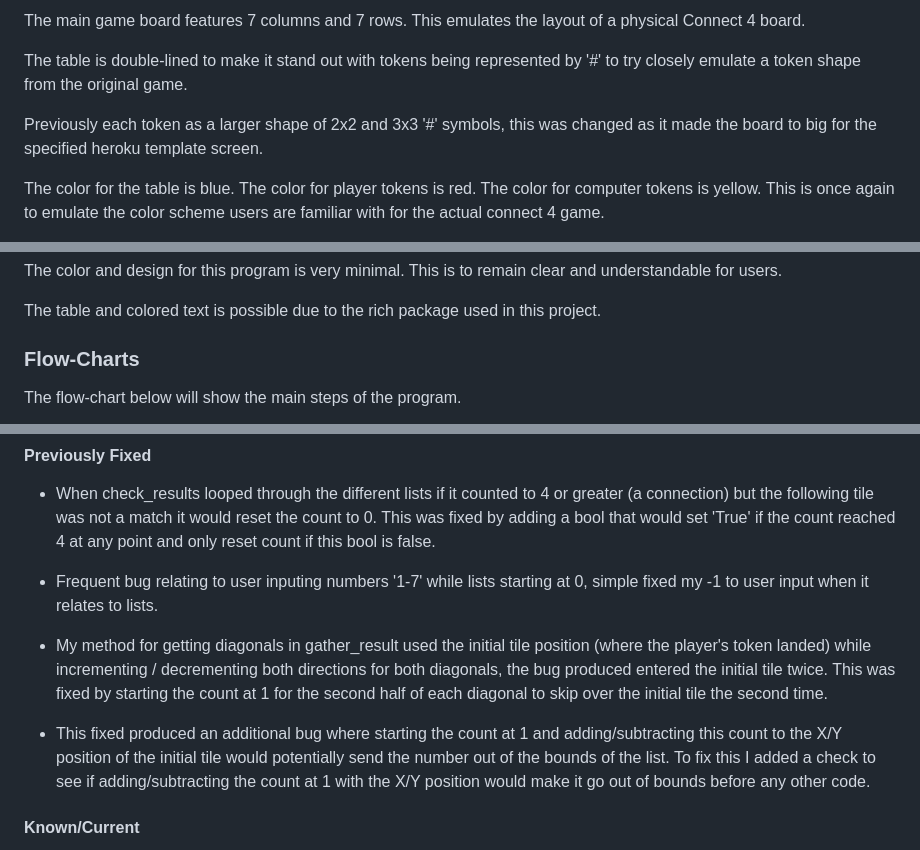
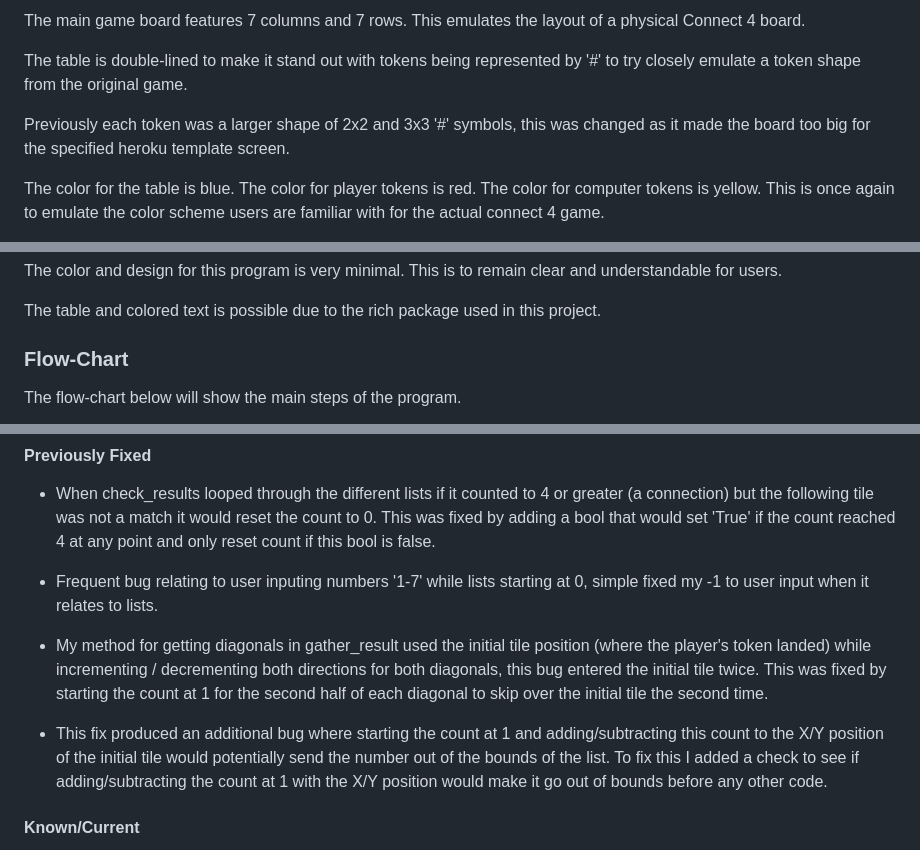
Before and after one commit to kevinoh45TuD/pp3-connect-game, a Markdown page: README.md, 3 parts joined by grey strips. Drawn GitHub-style.

```diff
--- a/README.md
+++ b/README.md
@@ -53,7 +53,7 @@ The main game board features 7 columns and 7 rows. This emulates the layout of a
 The table is double-lined to make it stand out with tokens being represented by '#' to try closely emulate
 a token shape from the original game.
 
-Previously each token as a larger shape of 2x2 and 3x3 '#' symbols, this was changed as it made the board to big
+Previously each token was a larger shape of 2x2 and 3x3 '#' symbols, this was changed as it made the board too big
 for the specified heroku template screen.
 
 The color for the table is blue. The color for player tokens is red. The color for computer tokens is yellow.
@@ -72,7 +72,7 @@ The color and design for this program is very minimal. This is to remain clear a
 
 The table and colored text is possible due to the rich package used in this project.
 
-### Flow-Charts
+### Flow-Chart
 
 The flow-chart below will show the main steps of the program.
 
@@ -280,10 +280,10 @@ Screenshots of Linter results:
 - Frequent bug relating to user inputing numbers '1-7' while lists starting at 0, simple fixed my -1 to user input when it relates to lists.
 
 - My method for getting diagonals in gather_result used the initial tile position (where the player's token landed) while incrementing / decrementing
-  both directions for both diagonals, the bug produced entered the initial tile twice.
+  both directions for both diagonals, this bug entered the initial tile twice.
   This was fixed by starting the count at 1 for the second half of each diagonal to skip over the initial tile the second time.
 
-- This fixed produced an additional bug where starting the count at 1 and adding/subtracting this count to the X/Y position of the initial tile would potentially
+- This fix produced an additional bug where starting the count at 1 and adding/subtracting this count to the X/Y position of the initial tile would potentially
   send the number out of the bounds of the list.
   To fix this I added a check to see if adding/subtracting the count at 1 with the X/Y position would make it go out of bounds before any other code.
 
```
Also changed, not shown: other parts of README.md (+3 -3 lines).
